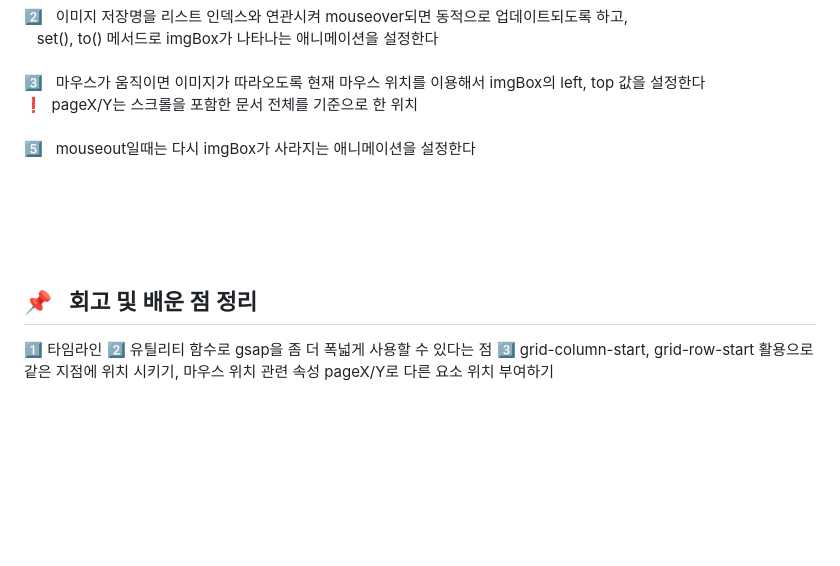
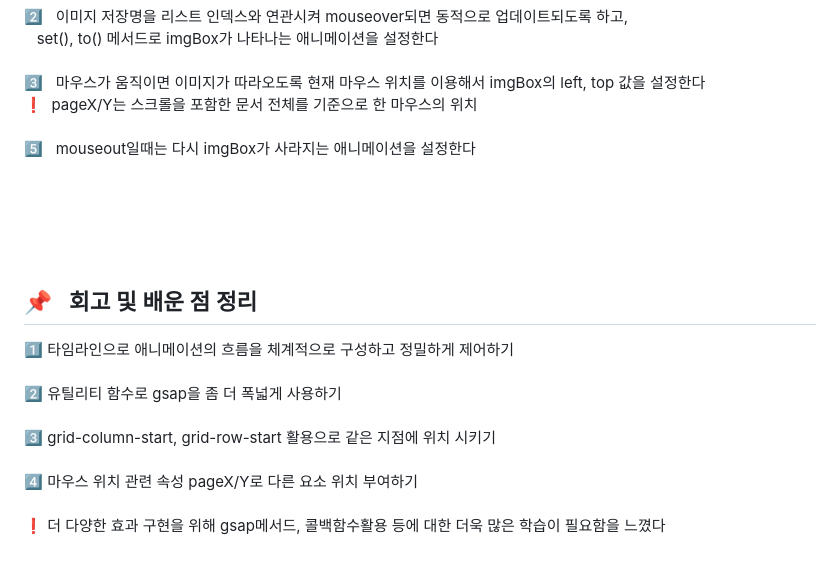
Before and after one commit to kminjoo9093/qudeAudio_study, a Markdown page: README.md, the part around the change printed below. Rendered like a GitHub page; blank space fills up the shorter version.

```diff
--- a/README.md
+++ b/README.md
@@ -280,14 +279,15 @@ gsap.timeline({
 2️⃣ &nbsp; 이미지 저장명을 리스트 인덱스와 연관시켜 mouseover되면 동적으로 업데이트되도록 하고, <br>
 &nbsp;&nbsp; set(), to() 메서드로 imgBox가 나타나는 애니메이션을 설정한다<br><br>
 3️⃣ &nbsp; 마우스가 움직이면 이미지가 따라오도록 현재 마우스 위치를 이용해서 imgBox의 left, top 값을 설정한다 <br>
-❗️&nbsp;  pageX/Y는 스크롤을 포함한 문서 전체를 기준으로 한 위치<br><br>
+❗️&nbsp;  pageX/Y는 스크롤을 포함한 문서 전체를 기준으로 한 마우스의 위치<br><br>
 5️⃣ &nbsp; mouseout일때는 다시 imgBox가 사라지는 애니메이션을 설정한다<br><br>
 
 <br><br><br>
 
 ## 📌 &nbsp; 회고 및 배운 점 정리
 
-1️⃣     타임라인
-2️⃣    유틸리티 함수로 gsap을 좀 더 폭넓게 사용할 수 있다는 점
-3️⃣    grid-column-start, grid-row-start 활용으로 같은 지점에 위치 시키기,
-마우스 위치 관련 속성 pageX/Y로 다른 요소 위치 부여하기
+1️⃣    타임라인으로 애니메이션의 흐름을 체계적으로 구성하고 정밀하게 제어하기<br><br>
+2️⃣    유틸리티 함수로 gsap을 좀 더 폭넓게 사용하기 <br><br>
+3️⃣    grid-column-start, grid-row-start 활용으로 같은 지점에 위치 시키기<br><br>
+4️⃣    마우스 위치 관련 속성 pageX/Y로 다른 요소 위치 부여하기<br><br>
+❗️    더 다양한 효과 구현을 위해 gsap메서드, 콜백함수활용 등에 대한 더욱 많은 학습이 필요함을 느꼈다<br><br>
```
Also changed, not shown: other parts of README.md (+2 -3 lines).
